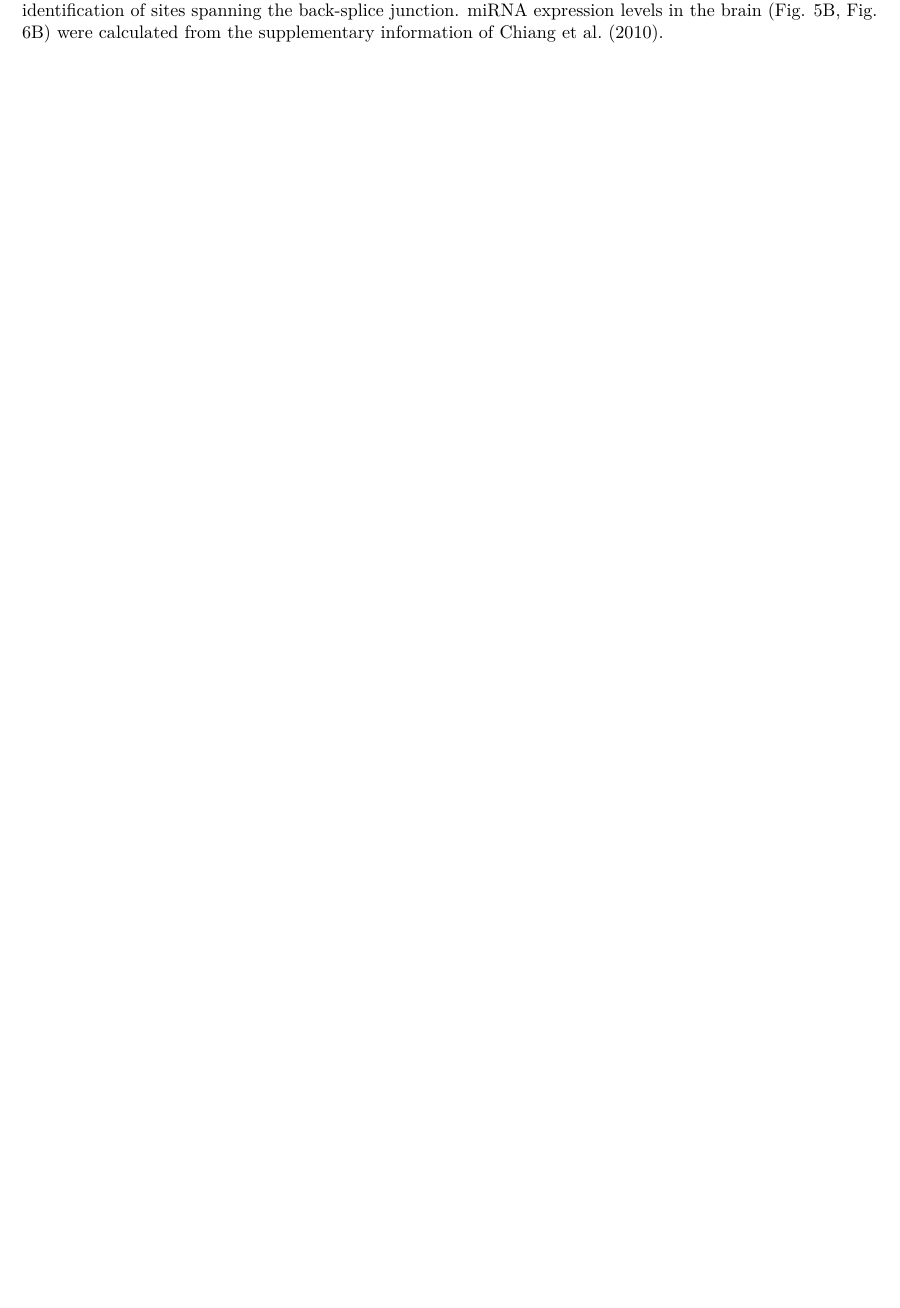
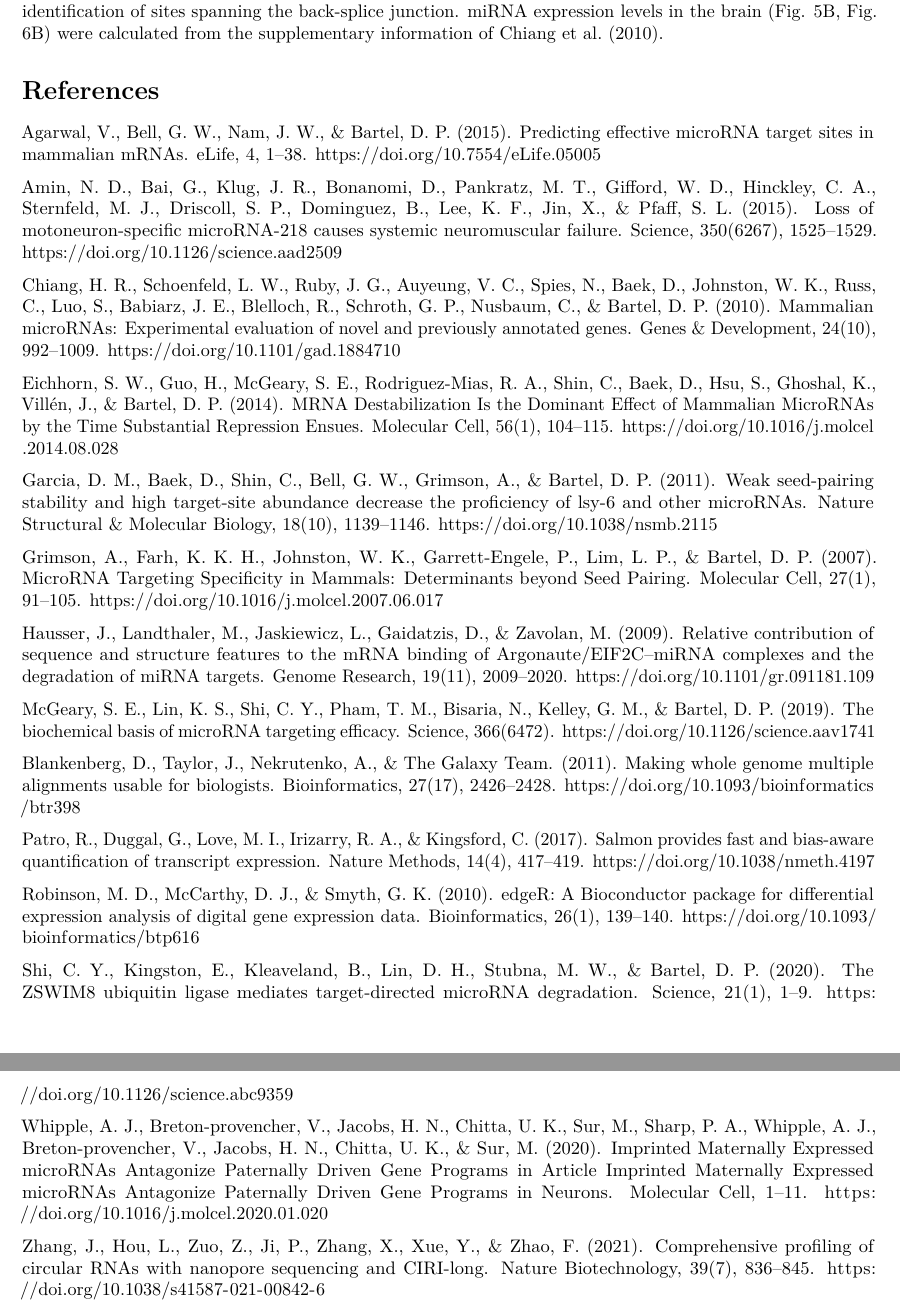
Before and after one commit to ETHZ-INS/scanMiR_paper, an R Markdown document (suppMethods.Rmd): part of page 3 of 3 before the commit and two parts of pages 3 and 4 of 4 after it, the two joined at a grey line, cut so that both start at the same text, the shorter picture padded with empty space. Rendered offline with R 4.5, knitr and Pandoc, then LaTeX, with nearby package versions.

Commit message:
updated supp methods

```diff
--- a/suppMethods.Rmd
+++ b/suppMethods.Rmd
@@ -7,11 +7,7 @@ author:
   - "Fridolin Gross"
   - "Gerhard Schratt"
   - "Pierre-Luc Germain"
-
-output:
-  pdf_document:
-    fig_width: 8
-    fig_height: 6
+output: pdf_document
 ---
 
 # Aggregation into predicted transcript repression
@@ -114,7 +104,37 @@ To assess the scanMiR performance in another species, we downloaded two datasets
 
 # Other external datasets used
 
-miRNA expression changes upon TDMD knockout in induced mouse neurons at day 10 of differentiation were downloaded from the supplementary data (Data S2) from Shi et al. (2020). Expression changes with an adjusted p-value smaller than 10-5 were considered significant (concurrent with the 17 significantly changing miRNAs in Fig. 4B of Shi et al. (2020)). Corresponding transcript expression levels were obtained from the study of Whipple et al. (2020). Sequenced reads were mapped  to GRCm38 and afterwards counted using Salmon (Patro et al., 2017). Putative TDMD sites are shown on transcripts with expression levels of at least 10 TPM in more than one wild-type sample of neurons at day 10 of differentiation (Fig. 5A, Supplementary Table 1)
+miRNA expression changes upon TDMD knockout in induced mouse neurons at day 10 of differentiation were downloaded from the supplementary data (Data S2) from Shi et al. (2020). Expression changes with an adjusted p-value smaller than 10-5 were considered significant (concurrent with the 17 significantly changing miRNAs in Fig. 4B of Shi et al. 2020). Corresponding transcript expression levels were obtained from the study of Whipple et al. (2020). Sequenced reads were mapped  to GRCm38 and afterwards counted using Salmon (Patro et al., 2017). Putative TDMD sites are shown on transcripts with expression levels of at least 10 TPM in more than one wild-type sample of neurons at day 10 of differentiation (Fig. 5A, Supplementary Table 1)
 
 For the circular RNA scans, we used full circular RNA reconstructions from Zhang et al. (2021). A gtf file of the coordinates was kindly provided by the authors, containing also back-splice junction (BSJ) counts. We extracted the corresponding spliced sequences, appending the first 11 nucleotides at the end to enable the identification of sites spanning the back-splice junction.
 miRNA expression levels in the brain (Fig. 5B, Fig. 6B) were calculated from the supplementary information of Chiang et al. (2010).
+
+# References
+
+Agarwal, V., Bell, G. W., Nam, J. W., & Bartel, D. P. (2015). Predicting effective microRNA target sites in mammalian mRNAs. eLife, 4, 1–38. https://doi.org/10.7554/eLife.05005
+
+Amin, N. D., Bai, G., Klug, J. R., Bonanomi, D., Pankratz, M. T., Gifford, W. D., Hinckley, C. A., Sternfeld, M. J., Driscoll, S. P., Dominguez, B., Lee, K. F., Jin, X., & Pfaff, S. L. (2015). Loss of motoneuron-specific microRNA-218 causes systemic neuromuscular failure. Science, 350(6267), 1525–1529. https://doi.org/10.1126/science.aad2509
+
+Chiang, H. R., Schoenfeld, L. W., Ruby, J. G., Auyeung, V. C., Spies, N., Baek, D., Johnston, W. K., Russ, C., Luo, S., Babiarz, J. E., Blelloch, R., Schroth, G. P., Nusbaum, C., & Bartel, D. P. (2010). Mammalian microRNAs: Experimental evaluation of novel and previously annotated genes. Genes & Development, 24(10), 992–1009. https://doi.org/10.1101/gad.1884710
+
+Eichhorn, S. W., Guo, H., McGeary, S. E., Rodriguez-Mias, R. A., Shin, C., Baek, D., Hsu, S., Ghoshal, K., Villén, J., & Bartel, D. P. (2014). MRNA Destabilization Is the Dominant Effect of Mammalian MicroRNAs by the Time Substantial Repression Ensues. Molecular Cell, 56(1), 104–115. https://doi.org/10.1016/j.molcel.2014.08.028
+
+Garcia, D. M., Baek, D., Shin, C., Bell, G. W., Grimson, A., & Bartel, D. P. (2011). Weak seed-pairing stability and high target-site abundance decrease the proficiency of lsy-6 and other microRNAs. Nature Structural & Molecular Biology, 18(10), 1139–1146. https://doi.org/10.1038/nsmb.2115
+
+Grimson, A., Farh, K. K. H., Johnston, W. K., Garrett-Engele, P., Lim, L. P., & Bartel, D. P. (2007). MicroRNA Targeting Specificity in Mammals: Determinants beyond Seed Pairing. Molecular Cell, 27(1), 91–105. https://doi.org/10.1016/j.molcel.2007.06.017
+
+Hausser, J., Landthaler, M., Jaskiewicz, L., Gaidatzis, D., & Zavolan, M. (2009). Relative contribution of sequence and structure features to the mRNA binding of Argonaute/EIF2C–miRNA complexes and the degradation of miRNA targets. Genome Research, 19(11), 2009–2020. https://doi.org/10.1101/gr.091181.109
+
+McGeary, S. E., Lin, K. S., Shi, C. Y., Pham, T. M., Bisaria, N., Kelley, G. M., & Bartel, D. P. (2019). The biochemical basis of microRNA targeting efficacy. Science, 366(6472). https://doi.org/10.1126/science.aav1741
+
+Blankenberg, D., Taylor, J., Nekrutenko, A., & The Galaxy Team. (2011). Making whole genome multiple alignments usable for biologists. Bioinformatics, 27(17), 2426–2428. https://doi.org/10.1093/bioinformatics/btr398
+
+Patro, R., Duggal, G., Love, M. I., Irizarry, R. A., & Kingsford, C. (2017). Salmon provides fast and bias-aware quantification of transcript expression. Nature Methods, 14(4), 417–419. https://doi.org/10.1038/nmeth.4197
+
+Robinson, M. D., McCarthy, D. J., & Smyth, G. K. (2010). edgeR: A Bioconductor package for differential expression analysis of digital gene expression data. Bioinformatics, 26(1), 139–140. https://doi.org/10.1093/bioinformatics/btp616
+
+Shi, C. Y., Kingston, E., Kleaveland, B., Lin, D. H., Stubna, M. W., & Bartel, D. P. (2020). The ZSWIM8 ubiquitin ligase mediates target-directed microRNA degradation. Science, 21(1), 1–9. https://doi.org/10.1126/science.abc9359
+
+Whipple, A. J., Breton-provencher, V., Jacobs, H. N., Chitta, U. K., Sur, M., Sharp, P. A., Whipple, A. J., Breton-provencher, V., Jacobs, H. N., Chitta, U. K., & Sur, M. (2020). Imprinted Maternally Expressed microRNAs Antagonize Paternally Driven Gene Programs in Article Imprinted Maternally Expressed microRNAs Antagonize Paternally Driven Gene Programs in Neurons. Molecular Cell, 1–11. https://doi.org/10.1016/j.molcel.2020.01.020
+
+Zhang, J., Hou, L., Zuo, Z., Ji, P., Zhang, X., Xue, Y., & Zhao, F. (2021). Comprehensive profiling of circular RNAs with nanopore sequencing and CIRI-long. Nature Biotechnology, 39(7), 836–845. https://doi.org/10.1038/s41587-021-00842-6
```
Also changed, not shown: suppMethods.Rmd (8 more changed lines).
